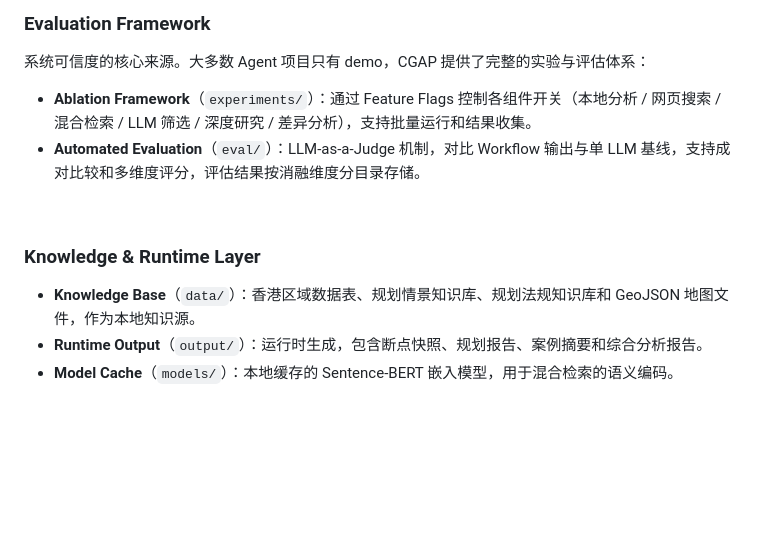
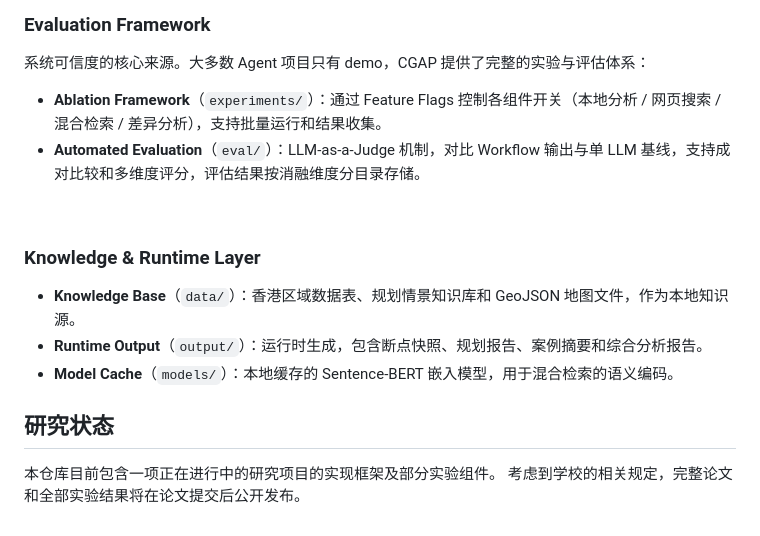
Before and after one commit to HJ-Vera/CGAP_for_Planning_Case_Transfer, a Markdown page: README.md, the part around one of its changes. GitHub-like rendering; blank space fills up the shorter version.

```diff
--- a/README.md
+++ b/README.md
@@ -137,13 +140,19 @@ CGAP 将城市规划案例迁移拆解为多个显式推理阶段，通过中间
 
 系统可信度的核心来源。大多数 Agent 项目只有 demo，CGAP 提供了完整的实验与评估体系：
 
-- **Ablation Framework**（`experiments/`）：通过 Feature Flags 控制各组件开关（本地分析 / 网页搜索 / 混合检索 / LLM 筛选 / 深度研究 / 差异分析），支持批量运行和结果收集。
+- **Ablation Framework**（`experiments/`）：通过 Feature Flags 控制各组件开关（本地分析 / 网页搜索 / 混合检索 / 差异分析），支持批量运行和结果收集。
 - **Automated Evaluation**（`eval/`）：LLM-as-a-Judge 机制，对比 Workflow 输出与单 LLM 基线，支持成对比较和多维度评分，评估结果按消融维度分目录存储。
 
 <br>
 
 ### Knowledge & Runtime Layer
 
-- **Knowledge Base**（`data/`）：香港区域数据表、规划情景知识库、规划法规知识库和 GeoJSON 地图文件，作为本地知识源。
+- **Knowledge Base**（`data/`）：香港区域数据表、规划情景知识库和 GeoJSON 地图文件，作为本地知识源。
 - **Runtime Output**（`output/`）：运行时生成，包含断点快照、规划报告、案例摘要和综合分析报告。
 - **Model Cache**（`models/`）：本地缓存的 Sentence-BERT 嵌入模型，用于混合检索的语义编码。
+
+
+## 研究状态
+
+本仓库目前包含一项正在进行中的研究项目的实现框架及部分实验组件。
+考虑到学校的相关规定，完整论文和全部实验结果将在论文提交后公开发布。
```
Also changed, not shown: other parts of README.md (+6 -3 lines).
